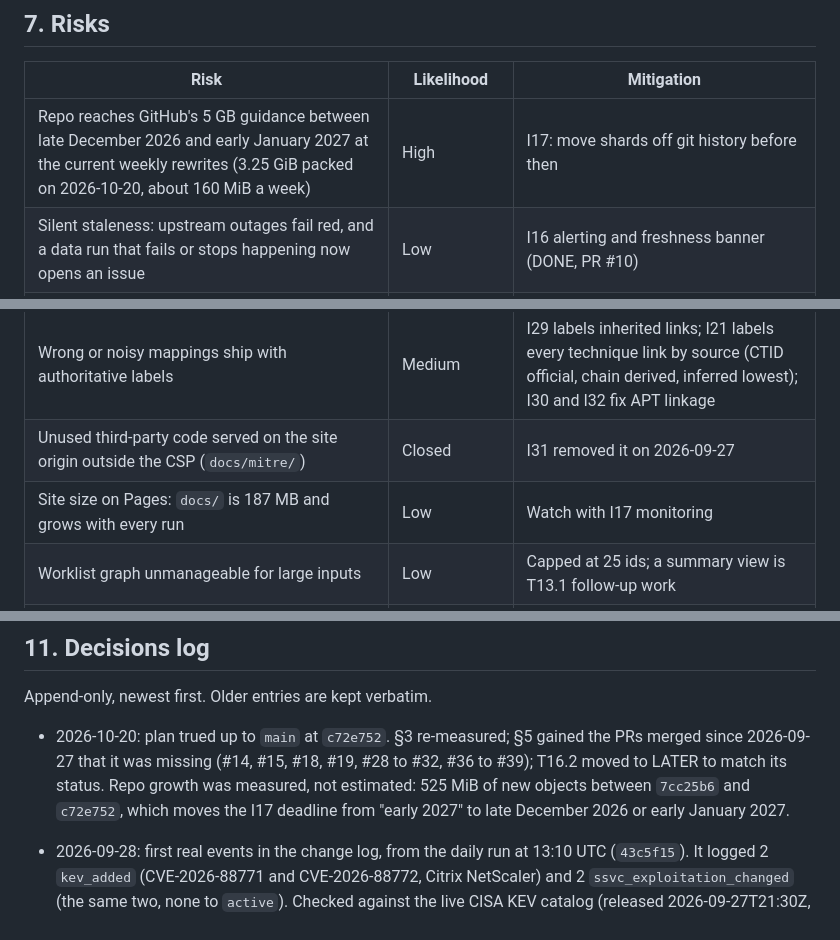
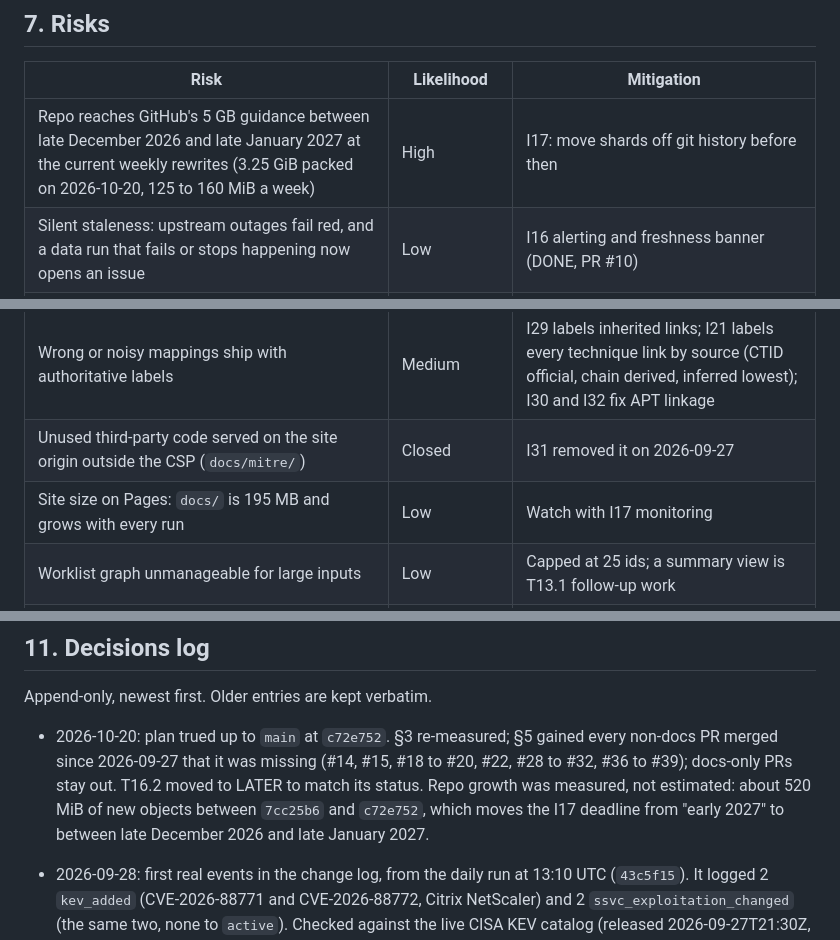
Before and after one commit to NullSpace-BitCradle/Threat_Intelligence_Pipeline, a Markdown page: Plans/MASTER_PLAN.md, 3 parts joined by grey strips. Rendered like a GitHub page.

```diff
--- a/Plans/MASTER_PLAN.md
+++ b/Plans/MASTER_PLAN.md
@@ -201,13 +204,13 @@ Format: `ID · title · status · why · effort`. Phase labels P13 (UI and expor
 
 | Risk | Likelihood | Mitigation |
 |------|------------|------------|
-| Repo reaches GitHub's 5 GB guidance between late December 2026 and early January 2027 at the current weekly rewrites (3.25 GiB packed on 2026-10-20, about 160 MiB a week) | High | I17: move shards off git history before then |
+| Repo reaches GitHub's 5 GB guidance between late December 2026 and late January 2027 at the current weekly rewrites (3.25 GiB packed on 2026-10-20, 125 to 160 MiB a week) | High | I17: move shards off git history before then |
 | Silent staleness: upstream outages fail red, and a data run that fails or stops happening now opens an issue | Low | I16 alerting and freshness banner (DONE, PR #10) |
 | Single maintainer; knowledge and review live in one head | High | This plan, ISC-backed PRs, CI gates; I33 would enforce checks |
 | Cross-vendor audits depend on a free Codex quota | Medium | T10.8 ran 2026-10-04 and the workflow hardening audit 2026-10-20; later audits still wait on quota, and a Claude-side non-builder review covers the gap |
 | Wrong or noisy mappings ship with authoritative labels | Medium | I29 labels inherited links; I21 labels every technique link by source (CTID official, chain derived, inferred lowest); I30 and I32 fix APT linkage |
 | Unused third-party code served on the site origin outside the CSP (`docs/mitre/`) | Closed | I31 removed it on 2026-09-27 |
-| Site size on Pages: `docs/` is 187 MB and grows with every run | Low | Watch with I17 monitoring |
+| Site size on Pages: `docs/` is 195 MB and grows with every run | Low | Watch with I17 monitoring |
 | Worklist graph unmanageable for large inputs | Low | Capped at 25 ids; a summary view is T13.1 follow-up work |
 | The roadmap derails focus | High if items run in parallel | P15 stays serial, one item at a time with its own criteria |
 
@@ -252,7 +255,7 @@ Task ISAs for P10, I29, and later work live in the maintainer's private workspac
 
 Append-only, newest first. Older entries are kept verbatim.
 
-- 2026-10-20: plan trued up to `main` at `c72e752`. §3 re-measured; §5 gained the PRs merged since 2026-09-27 that it was missing (#14, #15, #18, #19, #28 to #32, #36 to #39); T16.2 moved to LATER to match its status. Repo growth was measured, not estimated: 525 MiB of new objects between `7cc25b6` and `c72e752`, which moves the I17 deadline from "early 2027" to late December 2026 or early January 2027.
+- 2026-10-20: plan trued up to `main` at `c72e752`. §3 re-measured; §5 gained every non-docs PR merged since 2026-09-27 that it was missing (#14, #15, #18 to #20, #22, #28 to #32, #36 to #39); docs-only PRs stay out. T16.2 moved to LATER to match its status. Repo growth was measured, not estimated: about 520 MiB of new objects between `7cc25b6` and `c72e752`, which moves the I17 deadline from "early 2027" to between late December 2026 and late January 2027.
 
 - 2026-09-28: first real events in the change log, from the daily run at 13:10 UTC (`43c5f15`). It logged 2 `kev_added` (CVE-2026-88771 and CVE-2026-88772, Citrix NetScaler) and 2 `ssvc_exploitation_changed` (the same two, none to `active`). Checked against the live CISA KEV catalog (released 2026-09-27T21:30Z, 1,728 entries): both were added 2026-09-27 with a due date of 2026-09-30, and no other CVE was added after 2026-09-25, so none was missed. Neither CVE is curated yet, so `related` holds only vendor and product; the next weekly run should log a `curated_added` event for each with CWE and APT ids. `freshness.json` has kev, vulnrichment, epss, and cwe at 13:14Z.
 - 2026-09-27: T17.1 added from a graphify structural pass on the repo. The loader's single boundary is what let I32 strip overlap links from the MCP in one change, so the investigation must weigh that before any split.
```
Also changed, not shown: other parts of Plans/MASTER_PLAN.md (+7 -4 lines).
